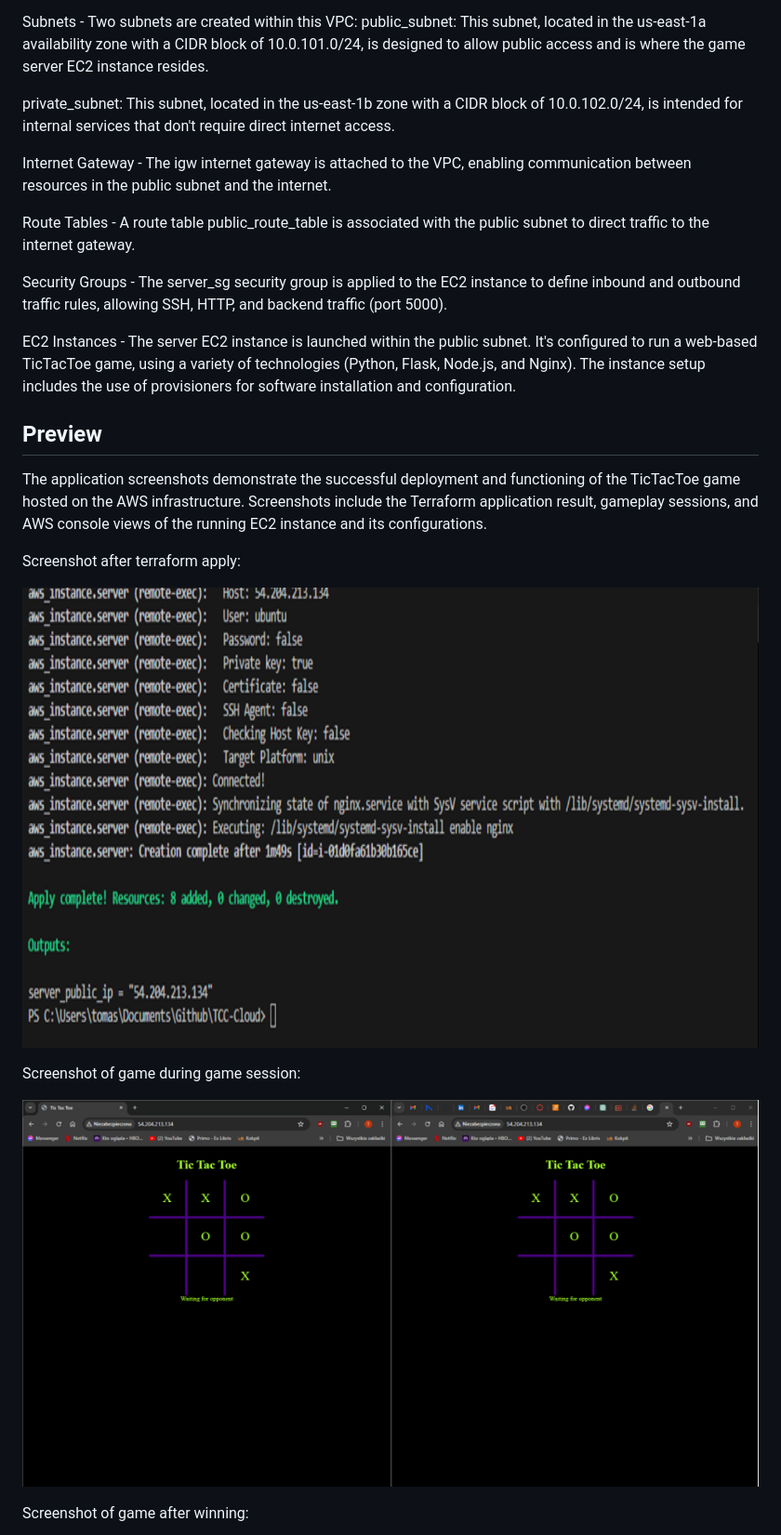
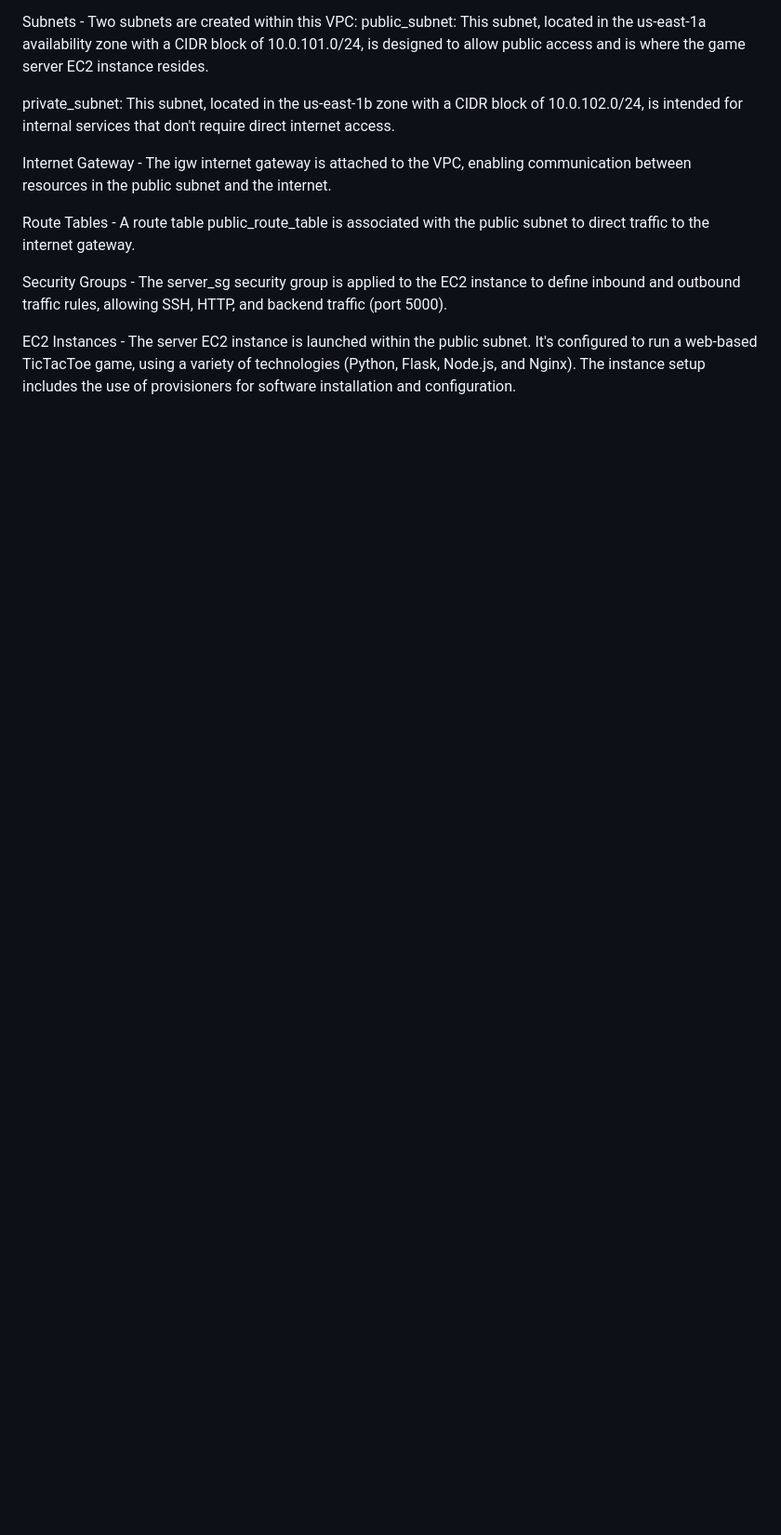
Before and after one commit to Mostiu/TCC-Cloud, a Markdown page: README.md, the part around one of its changes. Shown at 93% size. Rendered like a GitHub page; blank space fills up the shorter version.

```diff
--- a/README.md
+++ b/README.md
@@ -24,17 +24,3 @@ Security Groups - The server_sg security group is applied to the EC2 instance to
 EC2 Instances - The server EC2 instance is launched within the public subnet. It's configured to run a web-based TicTacToe game, using a variety of technologies (Python, Flask, Node.js, and Nginx). The instance setup includes the use of provisioners for software installation and configuration.
 
 
-## Preview
-
-The application screenshots demonstrate the successful deployment and functioning of the TicTacToe game hosted on the AWS infrastructure. Screenshots include the Terraform application result, gameplay sessions, and AWS console views of the running EC2 instance and its configurations.
-
-Screenshot after terraform apply:
-
-![terraform_apply](img/apply_result.png)
-
-Screenshot of game during game session:
-
-![game_during](img/game_during.png)
-
-Screenshot of game after winning:
-
```
Also changed, not shown: other parts of README.md (+0 -16 lines).
